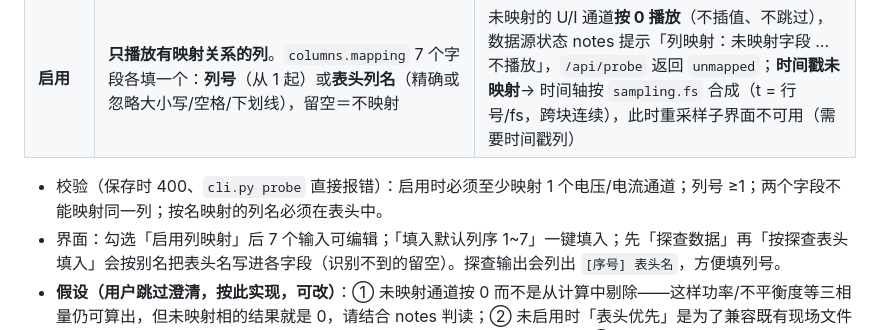
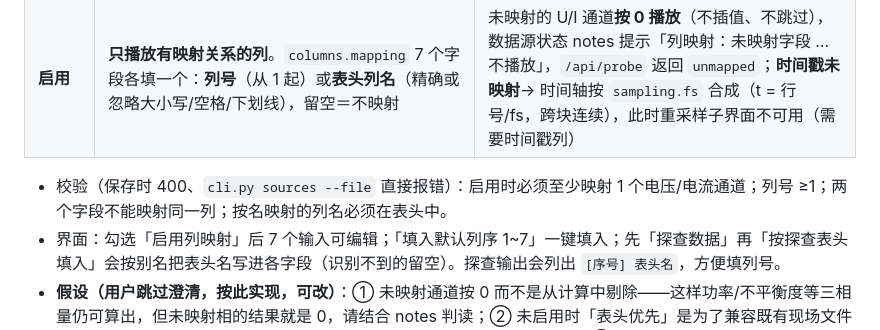
Before and after one commit to qjx1122/nilm_calc_tool, a Markdown page: README.md, the part around the change. Drawn GitHub-style.

Commit message:
docs(r10): CLI 子命令名修正为 sources --file
Co-authored-by: arena-agent <297053741+arena-agent@users.noreply.github.com>

```diff
--- a/README.md
+++ b/README.md
@@ -426,7 +426,7 @@ CLI 同等能力：`.venv/bin/python cli.py resample "data/波形_农业排灌_
 | **未启用**（默认） | 默认依次为 **时间, A相电压, A相电流, B相电压, B相电流, C相电压, C相电流**（第 1~7 列）。兼容规则：若首行是可识别表头（列名/别名命中全部 7 个字段），仍按表头取列（与 v0.8 及之前一致）；首行非数值但识别不出列名 → 判为表头并跳过，按默认列序 | 不存在的概念：7 列全部参与 |
 | **启用** | **只播放有映射关系的列**。`columns.mapping` 7 个字段各填一个：**列号**（从 1 起）或**表头列名**（精确或忽略大小写/空格/下划线），留空＝不映射 | 未映射的 U/I 通道**按 0 播放**（不插值、不跳过），数据源状态 notes 提示「列映射：未映射字段 … 不播放」，`/api/probe` 返回 `unmapped`；**时间戳未映射**→ 时间轴按 `sampling.fs` 合成（t = 行号/fs，跨块连续），此时重采样子界面不可用（需要时间戳列） |
 
-- 校验（保存时 400、`cli.py probe` 直接报错）：启用时必须至少映射 1 个电压/电流通道；列号 ≥1；两个字段不能映射同一列；按名映射的列名必须在表头中。
+- 校验（保存时 400、`cli.py sources --file` 直接报错）：启用时必须至少映射 1 个电压/电流通道；列号 ≥1；两个字段不能映射同一列；按名映射的列名必须在表头中。
 - 界面：勾选「启用列映射」后 7 个输入可编辑；「填入默认列序 1~7」一键填入；先「探查数据」再「按探查表头填入」会按别名把表头名写进各字段（识别不到的留空）。探查输出会列出 `[序号] 表头名`，方便填列号。
 - **假设（用户跳过澄清，按此实现，可改）**：① 未映射通道按 0 而不是从计算中剔除——这样功率/不平衡度等三相量仍可算出，但未映射相的结果就是 0，请结合 notes 判读；② 未启用时「表头优先」是为了兼容既有现场文件（列顺序与默认不同但表头规范）；如需严格按位置，请启用映射并填 1~7；③ CLI `analyze` 与 Web 使用同一套 `ColumnMap.layout()`，行为一致。
 - 验证：`tests/test_r10_colmap.py` 8 项（默认列序 / 表头乱序 / 列号+列名混填 / 未映射置 0 / 无时间戳合成连续时间轴 / 表头判定 / 校验报错 / REST 端到端 B、C 相为 0）；`tools/ui_r10_check.cjs` 15 项。
```
Also changed, not shown: REPORT_TEST.md (+1 -1 lines).
